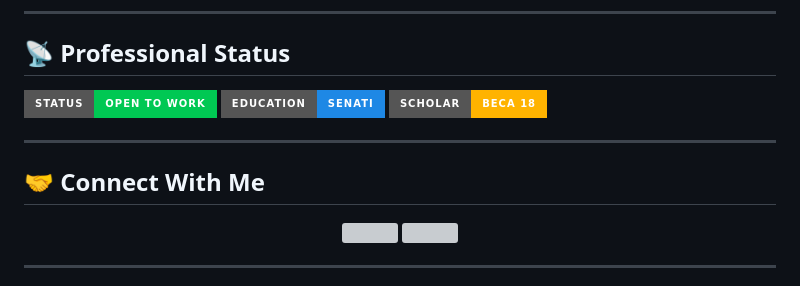
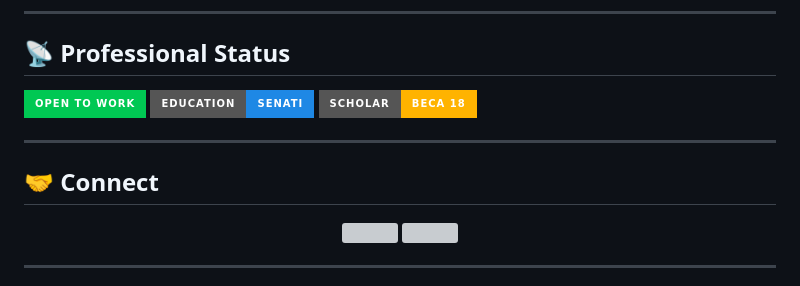
Before and after one commit to ArnoldZamoratec/ArnoldZamoratec, a Markdown page: README.md, the part around one of its changes. Rendered like a GitHub page; badges without logos; grey boxes are pictures that could not be loaded.

```diff
--- a/README.md
+++ b/README.md
@@ -95,14 +97,14 @@ I design and build **secure, scalable, production-ready systems** focused on:
 ## 📡 Professional Status
 
 <p>
-<img src="https://img.shields.io/badge/Status-Open%20To%20Work-00C853?style=for-the-badge"/>
+<img src="https://img.shields.io/badge/Open%20To%20Work-00C853?style=for-the-badge"/>
 <img src="https://img.shields.io/badge/Education-SENATI-1E88E5?style=for-the-badge"/>
 <img src="https://img.shields.io/badge/Scholar-Beca%2018-FFB300?style=for-the-badge"/>
 </p>
 
 ---
 
-## 🤝 Connect With Me
+## 🤝 Connect
 
 <p align="center">
 <a href="https://linkedin.com/in/arnoldhuaman">
```
Also changed, not shown: other parts of README.md (+29 -27 lines).
